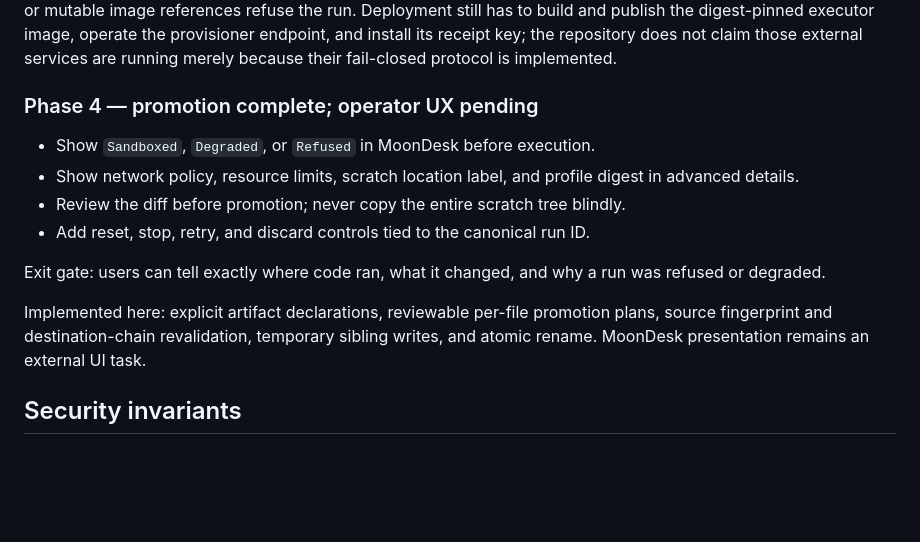
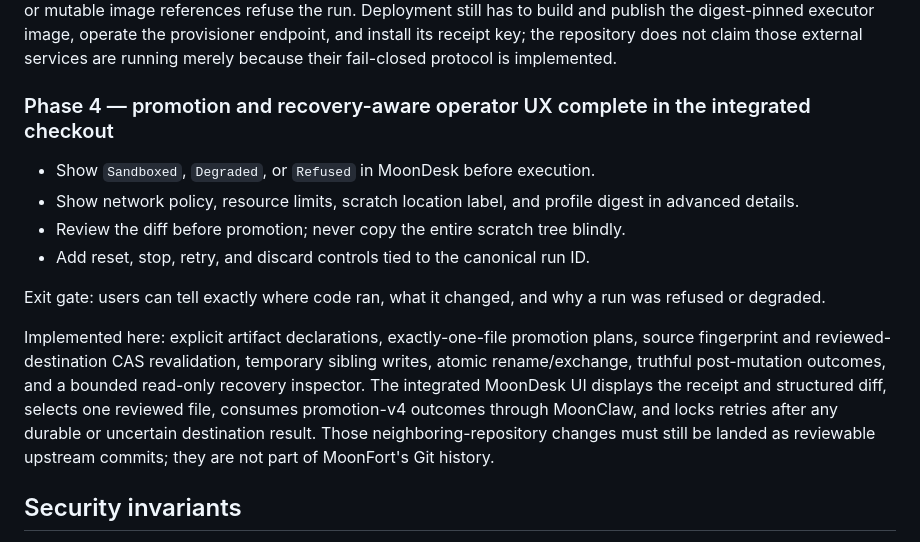
Before and after one commit to vectie/moonfort, a Markdown page: docs/IMPLEMENTATION_PLAN.md, the part around the change. Rendered like a GitHub page; blank space fills up the shorter version.

```diff
--- a/docs/IMPLEMENTATION_PLAN.md
+++ b/docs/IMPLEMENTATION_PLAN.md
@@ -213,7 +213,7 @@ publish the digest-pinned executor image, operate the provisioner endpoint, and
 install its receipt key; the repository does not claim those external services
 are running merely because their fail-closed protocol is implemented.
 
-### Phase 4 — promotion complete; operator UX pending
+### Phase 4 — promotion and recovery-aware operator UX complete in the integrated checkout
 
 - Show `Sandboxed`, `Degraded`, or `Refused` in MoonDesk before execution.
 - Show network policy, resource limits, scratch location label, and profile
@@ -224,10 +224,14 @@ are running merely because their fail-closed protocol is implemented.
 Exit gate: users can tell exactly where code ran, what it changed, and why a
 run was refused or degraded.
 
-Implemented here: explicit artifact declarations, reviewable per-file
-promotion plans, source fingerprint and destination-chain revalidation,
-temporary sibling writes, and atomic rename. MoonDesk presentation remains an
-external UI task.
+Implemented here: explicit artifact declarations, exactly-one-file promotion
+plans, source fingerprint and reviewed-destination CAS revalidation, temporary
+sibling writes, atomic rename/exchange, truthful post-mutation outcomes, and a
+bounded read-only recovery inspector. The integrated MoonDesk UI displays the
+receipt and structured diff, selects one reviewed file, consumes promotion-v4
+outcomes through MoonClaw, and locks retries after any durable or uncertain
+destination result. Those neighboring-repository changes must still be landed
+as reviewable upstream commits; they are not part of MoonFort's Git history.
 
 ## Security invariants
 
```
Also changed, not shown: docs/COMPLETION_AUDIT.md (+2 -2 lines).
